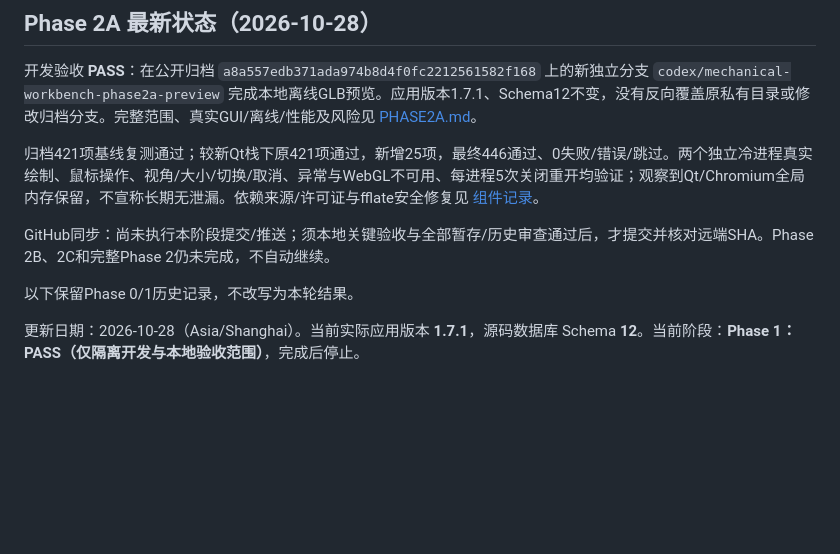
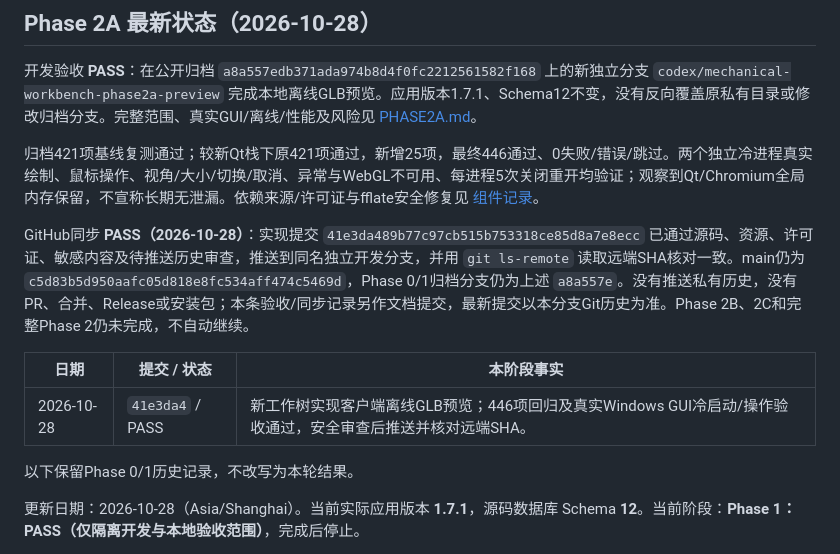
Before and after one commit to zhang18166/mechanical-project-namer, a Markdown page: docs/workbench/PROGRESS.md, the part around the change. Rendered like a GitHub page; blank space fills up the shorter version.

Commit message:
docs: 记录 Phase 2A 验收与远端同步

```diff
--- a/docs/workbench/PROGRESS.md
+++ b/docs/workbench/PROGRESS.md
@@ -6,7 +6,11 @@
 
 归档421项基线复测通过；较新Qt栈下原421项通过，新增25项，最终446通过、0失败/错误/跳过。两个独立冷进程真实绘制、鼠标操作、视角/大小/切换/取消、异常与WebGL不可用、每进程5次关闭重开均验证；观察到Qt/Chromium全局内存保留，不宣称长期无泄漏。依赖来源/许可证与fflate安全修复见 [组件记录](../../third_party/preview/README.md)。
 
-GitHub同步：尚未执行本阶段提交/推送；须本地关键验收与全部暂存/历史审查通过后，才提交并核对远端SHA。Phase 2B、2C和完整Phase 2仍未完成，不自动继续。
+GitHub同步 **PASS（2026-10-28）**：实现提交 `41e3da489b77c97cb515b753318ce85d8a7e8ecc` 已通过源码、资源、许可证、敏感内容及待推送历史审查，推送到同名独立开发分支，并用 `git ls-remote` 读取远端SHA核对一致。main仍为 `c5d83b5d950aafc05d818e8fc534aff474c5469d`，Phase 0/1归档分支仍为上述 `a8a557e`。没有推送私有历史，没有PR、合并、Release或安装包；本条验收/同步记录另作文档提交，最新提交以本分支Git历史为准。Phase 2B、2C和完整Phase 2仍未完成，不自动继续。
+
+| 日期 | 提交 / 状态 | 本阶段事实 |
+| --- | --- | --- |
+| 2026-10-28 | `41e3da4` / PASS | 新工作树实现客户端离线GLB预览；446项回归及真实Windows GUI冷启动/操作验收通过，安全审查后推送并核对远端SHA。 |
 
 以下保留Phase 0/1历史记录，不改写为本轮结果。
 
```
Also changed, not shown: docs/workbench/PHASE2A.md (+1 -1 lines).
